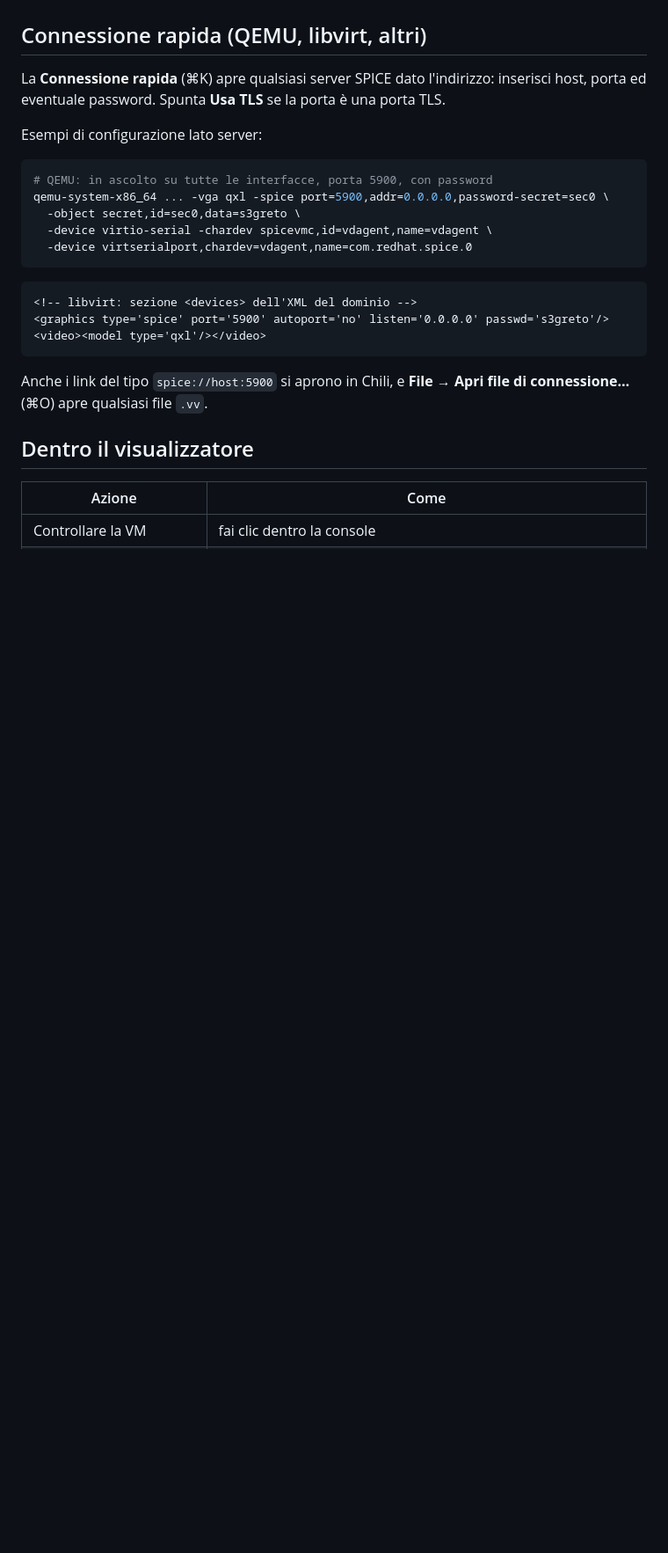
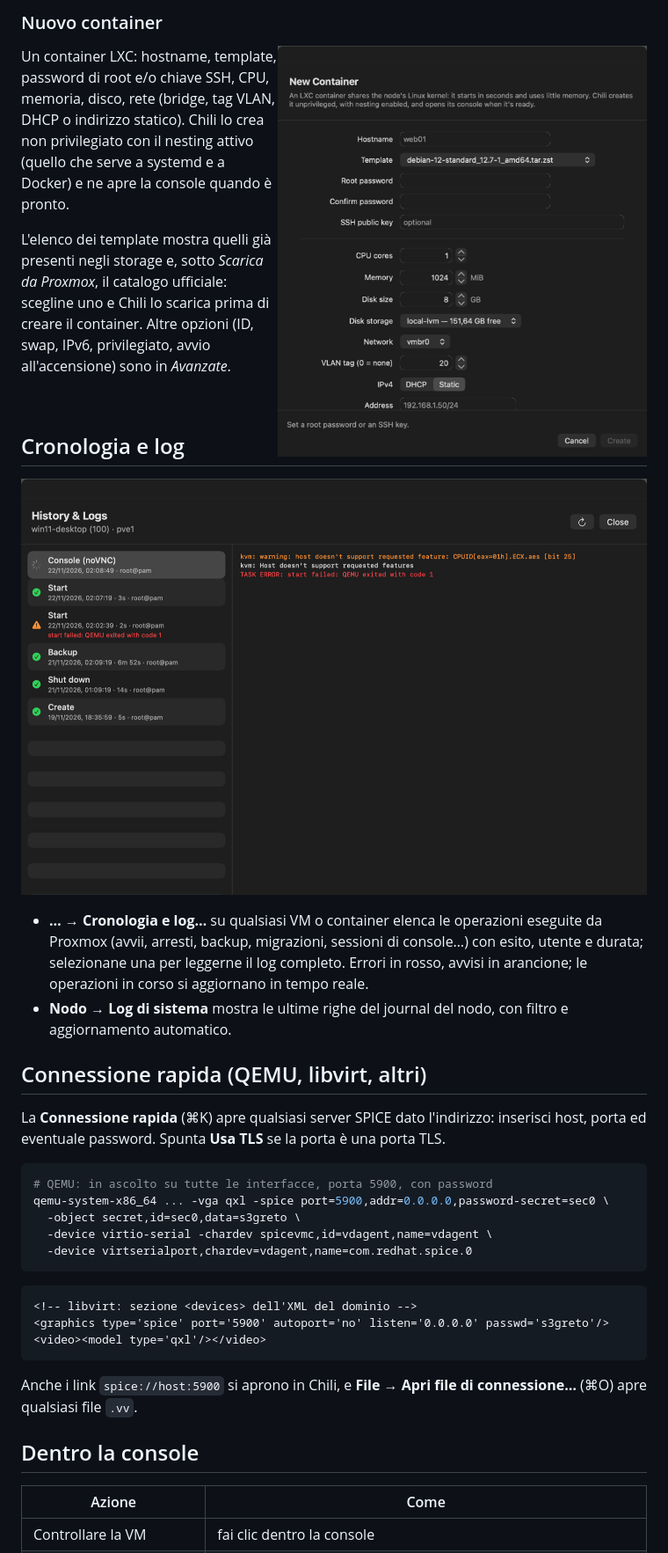
Before and after one commit to edgarfraus/Chili, a Markdown page: README.it.md, the part around one of its changes. Shown at 88% size. Drawn GitHub-style; pictures changed too: docs/screenshots/history-logs.png (added), docs/screenshots/new-container.png (added); blank space fills up the shorter version.

````diff
--- a/README.it.md
+++ b/README.it.md
@@ -233,9 +232,36 @@ ticket monouso valido circa 30 secondi, e il visualizzatore lo cancella dopo ave
+<br clear="right">
+
+### Nuovo container
+
+<img src="docs/screenshots/new-container.png" width="420" align="right" alt="L'assistente Nuovo container">
+
+Un container LXC: hostname, template, password di root e/o chiave SSH, CPU, memoria, disco, rete (bridge,
+tag VLAN, DHCP o indirizzo statico). Chili lo crea non privilegiato con il nesting attivo (quello che
+serve a systemd e a Docker) e ne apre la console quando è pronto.
+
+L'elenco dei template mostra quelli già presenti negli storage e, sotto *Scarica da Proxmox*, il catalogo
+ufficiale: scegline uno e Chili lo scarica prima di creare il container. Altre opzioni (ID, swap, IPv6,
+privilegiato, avvio all'accensione) sono in *Avanzate*.
+
+<br clear="right">
+
+## Cronologia e log
+
+<p align="center">
+  <img src="docs/screenshots/history-logs.png" width="820" alt="Cronologia delle operazioni e log di una VM">
+</p>
+
+- **… → Cronologia e log…** su qualsiasi VM o container elenca le operazioni eseguite da Proxmox
+  (avvii, arresti, backup, migrazioni, sessioni di console…) con esito, utente e durata; selezionane una
+  per leggerne il log completo. Errori in rosso, avvisi in arancione; le operazioni in corso si
+  aggiornano in tempo reale.
+- **Nodo → Log di sistema** mostra le ultime righe del journal del nodo, con filtro e aggiornamento
+  automatico.
+
 ## Connessione rapida (QEMU, libvirt, altri)
 
 La **Connessione rapida** (⌘K) apre qualsiasi server SPICE dato l'indirizzo: inserisci host, porta ed
 eventuale password. Spunta **Usa TLS** se la porta è una porta TLS.
-
-Esempi di configurazione lato server:
 
 ```sh
 # QEMU: in ascolto su tutte le interfacce, porta 5900, con password
@@ -251,10 +277,10 @@ qemu-system-x86_64 ... -vga qxl -spice port=5900,addr=0.0.0.0,password-secret=se
 <video><model type='qxl'/></video>
 ```
 
-Anche i link del tipo `spice://host:5900` si aprono in Chili, e **File → Apri file di
-connessione…** (⌘O) apre qualsiasi file `.vv`.
+Anche i link `spice://host:5900` si aprono in Chili, e **File → Apri file di connessione…** (⌘O) apre
+qualsiasi file `.vv`.
 
-## Dentro il visualizzatore
+## Dentro la console
 
 | Azione | Come |
 |---|---|
````
Also changed, not shown: other parts of README.it.md (+160 -150 lines), README.md (+173 -136 lines), docs/screenshots/new-vm.png (added), docs/screenshots/vm-list.png (added), 9 other files.
